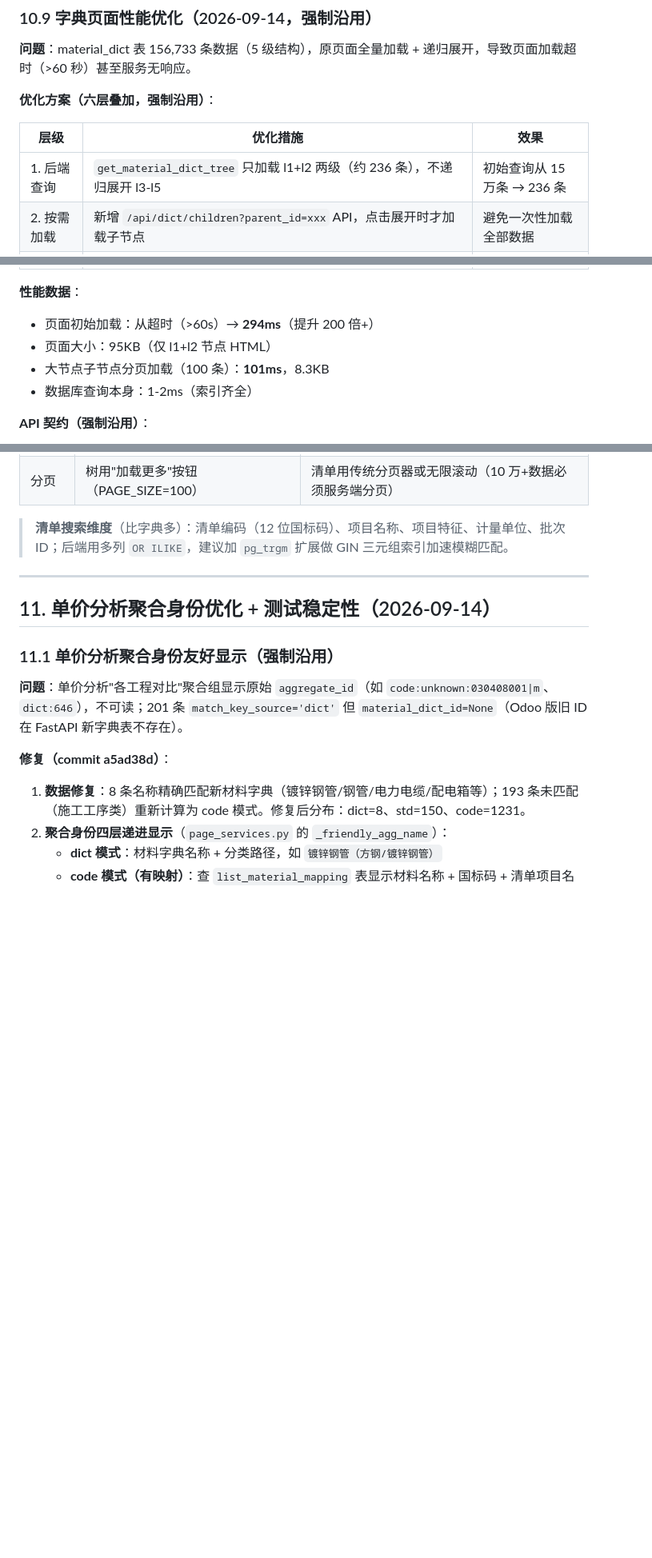
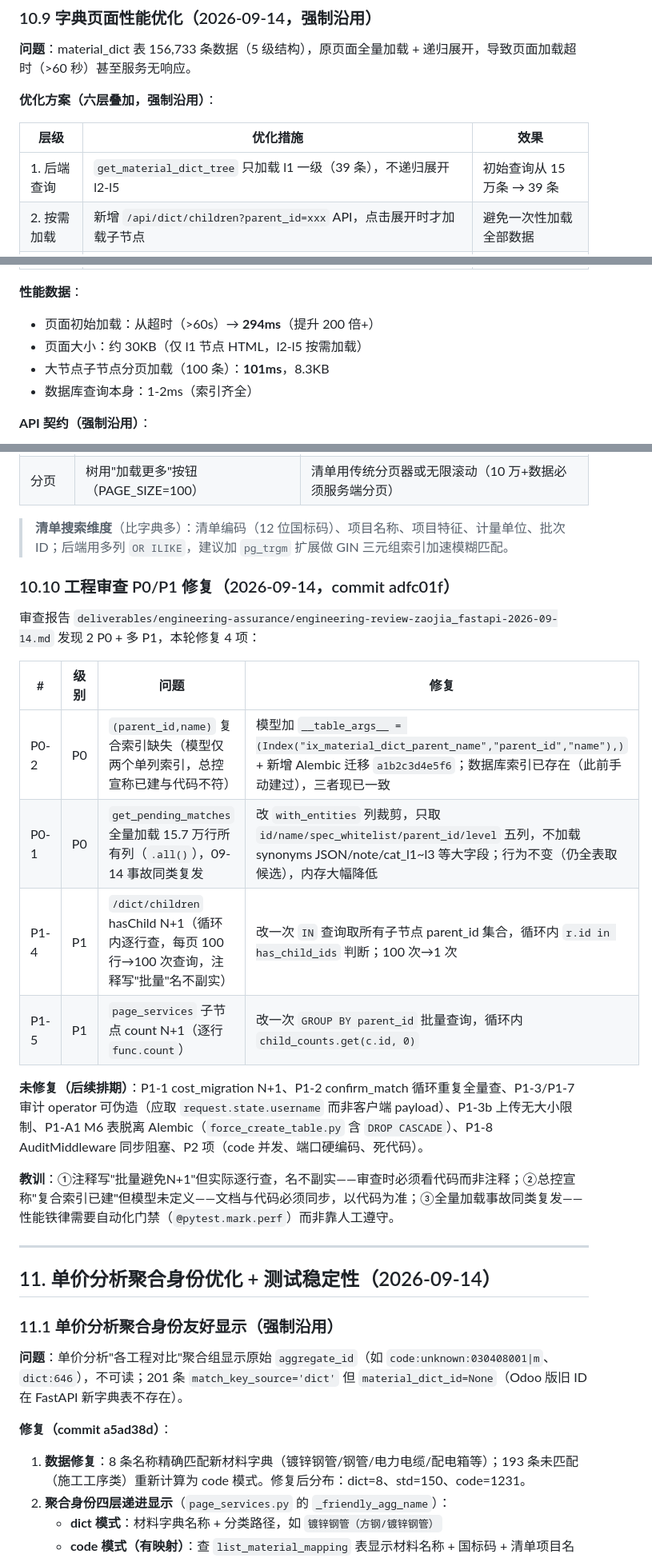
Before and after one commit to zaojia-boq/zaojia_fastapi, a Markdown page: 项目总控.md, 3 parts joined by grey strips. Shown at 80% size. Rendered like a GitHub page; blank space fills up the shorter version.

Commit message:
总控：§10.9更正文档漂移(l1懒加载39条非l1+l2 236条)；新增§10.10工程审查P0/P1修复记录(复合索引/列裁剪/hasChild批量/count批量)，列出未修复项

```diff
--- a/项目总控.md
+++ b/项目总控.md
@@ -475,7 +475,7 @@
 
 | 层级 | 优化措施 | 效果 |
 |---|---|---|
-| 1. 后端查询 | `get_material_dict_tree` 只加载 l1+l2 两级（约 236 条），不递归展开 l3-l5 | 初始查询从 15 万条 → 236 条 |
+| 1. 后端查询 | `get_material_dict_tree` 只加载 l1 一级（39 条），不递归展开 l2-l5 | 初始查询从 15 万条 → 39 条 |
 | 2. 按需加载 | 新增 `/api/dict/children?parent_id=xxx` API，点击展开时才加载子节点 | 避免一次性加载全部数据 |
 | 3. 分页加载 | 子节点 API 支持 `page`/`page_size` 参数（默认 100，最大 500），大节点（1,863 条）分页加载 | 大节点单次渲染从 1,863 → 100 条 |
 | 4. 前端缓存 | 已加载的子节点缓存到内存（`cache` 对象），展开/收起不重复请求 | 重复展开零网络开销 |
@@ -485,7 +485,7 @@
 
 **性能数据**：
 - 页面初始加载：从超时（>60s）→ **294ms**（提升 200 倍+）
-- 页面大小：95KB（仅 l1+l2 节点 HTML）
+- 页面大小：约 30KB（仅 l1 节点 HTML，l2-l5 按需加载）
 - 大节点子节点分页加载（100 条）：**101ms**，8.3KB
 - 数据库查询本身：1-2ms（索引齐全）
 
@@ -541,6 +541,21 @@ GET /api/dict/search?keyword={kw}&limit=50
 | 分页 | 树用"加载更多"按钮（PAGE_SIZE=100） | 清单用传统分页器或无限滚动（10 万+数据必须服务端分页） |
 
 > **清单搜索维度**（比字典多）：清单编码（12 位国标码）、项目名称、项目特征、计量单位、批次 ID；后端用多列 `OR ILIKE`，建议加 `pg_trgm` 扩展做 GIN 三元组索引加速模糊匹配。
+
+### 10.10 工程审查 P0/P1 修复（2026-09-14，commit adfc01f）
+
+审查报告 `deliverables/engineering-assurance/engineering-review-zaojia_fastapi-2026-09-14.md` 发现 2 P0 + 多 P1，本轮修复 4 项：
+
+| # | 级别 | 问题 | 修复 |
+|---|---|---|---|
+| P0-2 | P0 | `(parent_id,name)` 复合索引缺失（模型仅两个单列索引，总控宣称已建与代码不符） | 模型加 `__table_args__ = (Index("ix_material_dict_parent_name","parent_id","name"),)` + 新增 Alembic 迁移 `a1b2c3d4e5f6`；数据库索引已存在（此前手动建过），三者现已一致 |
+| P0-1 | P0 | `get_pending_matches` 全量加载 15.7 万行所有列（`.all()`），09-14 事故同类复发 | 改 `with_entities` 列裁剪，只取 `id/name/spec_whitelist/parent_id/level` 五列，不加载 synonyms JSON/note/cat_l1~l3 等大字段；行为不变（仍全表取候选），内存大幅降低 |
+| P1-4 | P1 | `/dict/children` hasChild N+1（循环内逐行查，每页 100 行→100 次查询，注释写"批量"名不副实） | 改一次 `IN` 查询取所有子节点 parent_id 集合，循环内 `r.id in has_child_ids` 判断；100 次→1 次 |
+| P1-5 | P1 | `page_services` 子节点 count N+1（逐行 `func.count`） | 改一次 `GROUP BY parent_id` 批量查询，循环内 `child_counts.get(c.id, 0)` |
+
+**未修复（后续排期）**：P1-1 cost_migration N+1、P1-2 confirm_match 循环重复全量查、P1-3/P1-7 审计 operator 可伪造（应取 `request.state.username` 而非客户端 payload）、P1-3b 上传无大小限制、P1-A1 M6 表脱离 Alembic（`force_create_table.py` 含 `DROP CASCADE`）、P1-8 AuditMiddleware 同步阻塞、P2 项（code 并发、端口硬编码、死代码）。
+
+**教训**：①注释写"批量避免N+1"但实际逐行查，名不副实——审查时必须看代码而非注释；②总控宣称"复合索引已建"但模型未定义——文档与代码必须同步，以代码为准；③全量加载事故同类复发——性能铁律需要自动化门禁（`@pytest.mark.perf`）而非靠人工遵守。
 
 ---
 
```
